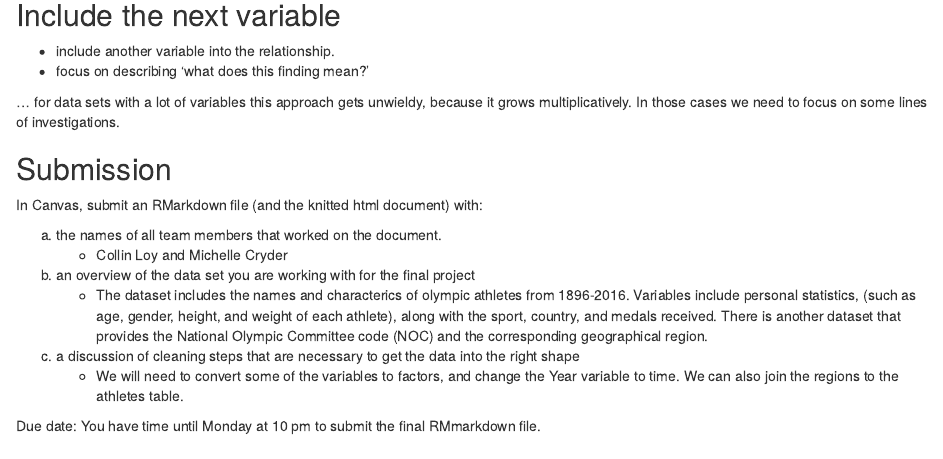
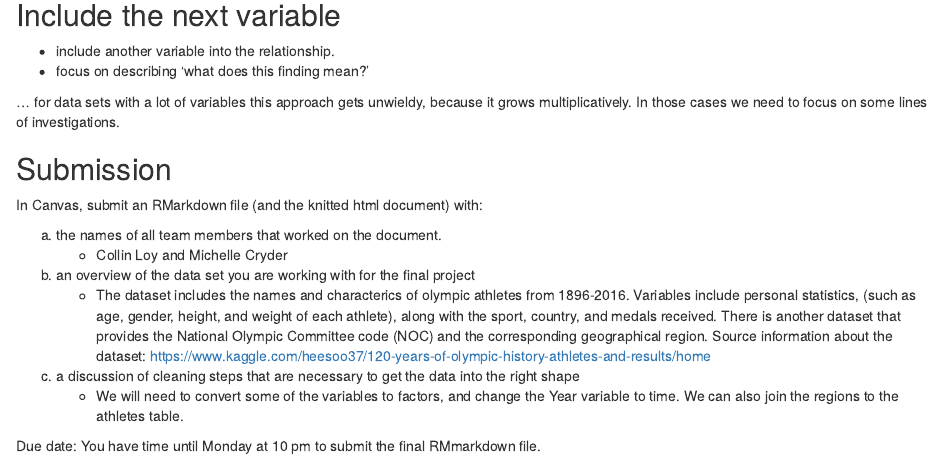
Before and after one commit to loycollin/FinalProject, an R Markdown document (lab06.Rmd): the page in a window 1100 px wide, from 1900 px down. Rendered offline with R 4.5, knitr and Pandoc, with nearby package versions; drawn as R Markdown's standard HTML page in place of the format the file asks for; some code elsewhere in the file could not run offline.

Commit message:
Add files via upload

```diff
--- a/lab06.Rmd
+++ b/lab06.Rmd
@@ -86,7 +86,7 @@ In Canvas, submit an RMarkdown file (and the knitted html document) with:
       + Collin Loy and Michelle Cryder
 
   b. an overview of the data set you are working with for the final project
-      + The dataset includes the names and characterics of olympic athletes from 1896-2016. Variables include personal statistics, (such as age, gender, height, and weight of each athlete), along with the sport, country, and medals received. There is another dataset that provides the National Olympic Committee code (NOC) and the corresponding geographical region.
+      + The dataset includes the names and characterics of olympic athletes from 1896-2016. Variables include personal statistics, (such as age, gender, height, and weight of each athlete), along with the sport, country, and medals received. There is another dataset that provides the National Olympic Committee code (NOC) and the corresponding geographical region. Source information about the dataset: https://www.kaggle.com/heesoo37/120-years-of-olympic-history-athletes-and-results/home
 
   c. a discussion of cleaning steps that are necessary to get the data into the right shape
       + We will need to convert some of the variables to factors, and change the Year variable to time. We can also join the regions to the athletes table.
```
